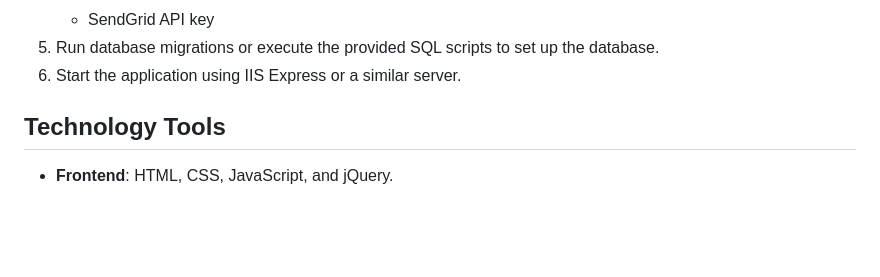
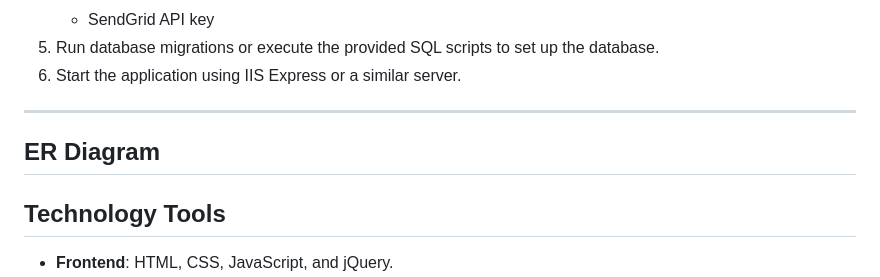
Before and after one commit to gamalgithue/BookStore, a Markdown page: README.md, the part around the change. Drawn GitHub-style; blank space fills up the shorter version.

```diff
--- a/README.md
+++ b/README.md
@@ -98,6 +98,9 @@ Try the BookStore WebSite live: [BookStore](https://bulkywebstore.runasp.net/)
 5. Run database migrations or execute the provided SQL scripts to set up the database.
 6. Start the application using IIS Express or a similar server.
 
+------
+
+## ER Diagram
 
 ## Technology Tools
 
```
